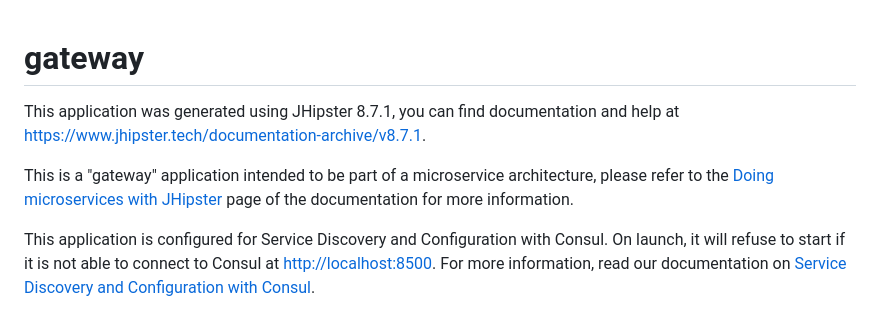
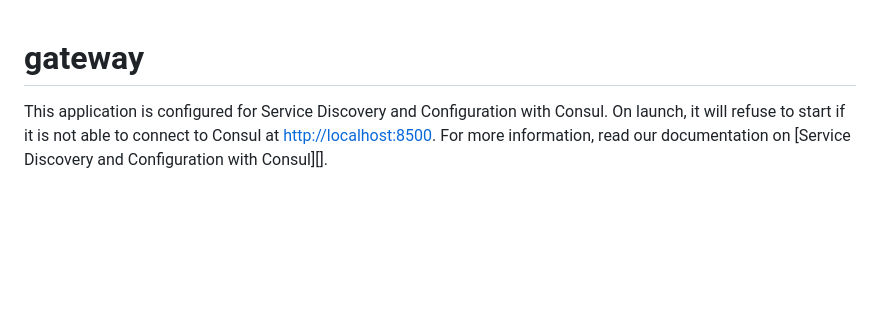
Before and after one commit to waynegan/CST8277-Assignment1-gateway, a Markdown page: README.md, the part around one of its changes. Drawn GitHub-style; blank space fills up the shorter version.

```diff
--- a/README.md
+++ b/README.md
@@ -1,8 +1,5 @@
 # gateway
 
-This application was generated using JHipster 8.7.1, you can find documentation and help at [https://www.jhipster.tech/documentation-archive/v8.7.1](https://www.jhipster.tech/documentation-archive/v8.7.1).
-
-This is a "gateway" application intended to be part of a microservice architecture, please refer to the [Doing microservices with JHipster][] page of the documentation for more information.
 
 This application is configured for Service Discovery and Configuration with Consul. On launch, it will refuse to start if it is not able to connect to Consul at [http://localhost:8500](http://localhost:8500). For more information, read our documentation on [Service Discovery and Configuration with Consul][].
 
```
Also changed, not shown: other parts of README.md (+1 -10 lines).
